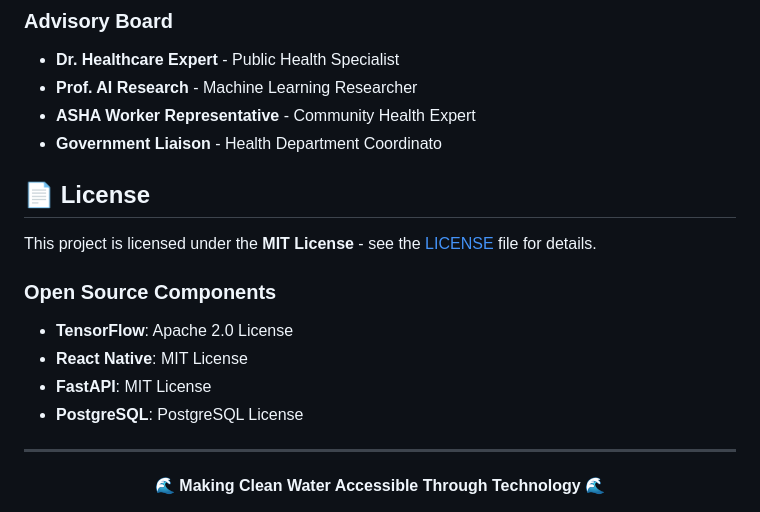
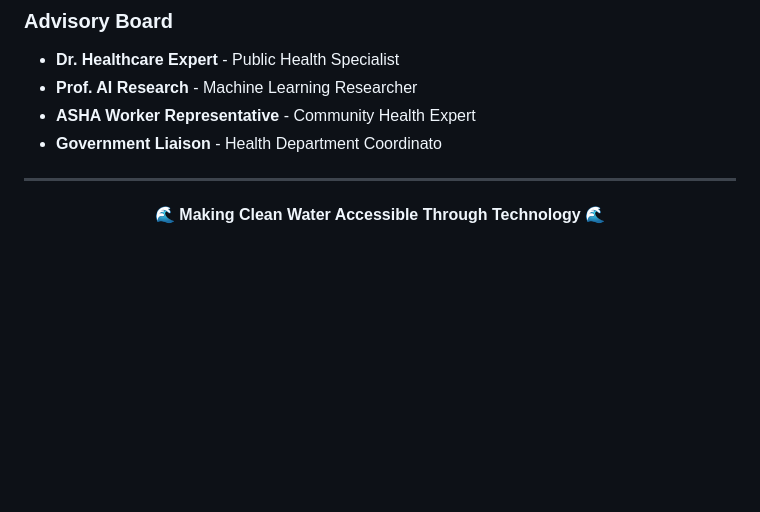
Before and after one commit to 4nur4gmishr4/AarogyaJal, a Markdown page: README.md, the part around the change. GitHub-like rendering; blank space fills up the shorter version.

```diff
--- a/README.md
+++ b/README.md
@@ -341,15 +341,6 @@ arogya-jal/
 - **ASHA Worker Representative** - Community Health Expert
 - **Government Liaison** - Health Department Coordinato
 
-## 📄 License
-
-This project is licensed under the **MIT License** - see the [LICENSE](LICENSE) file for details.
-
-### Open Source Components
-- **TensorFlow**: Apache 2.0 License
-- **React Native**: MIT License
-- **FastAPI**: MIT License
-- **PostgreSQL**: PostgreSQL License
 
 
 ---
```
